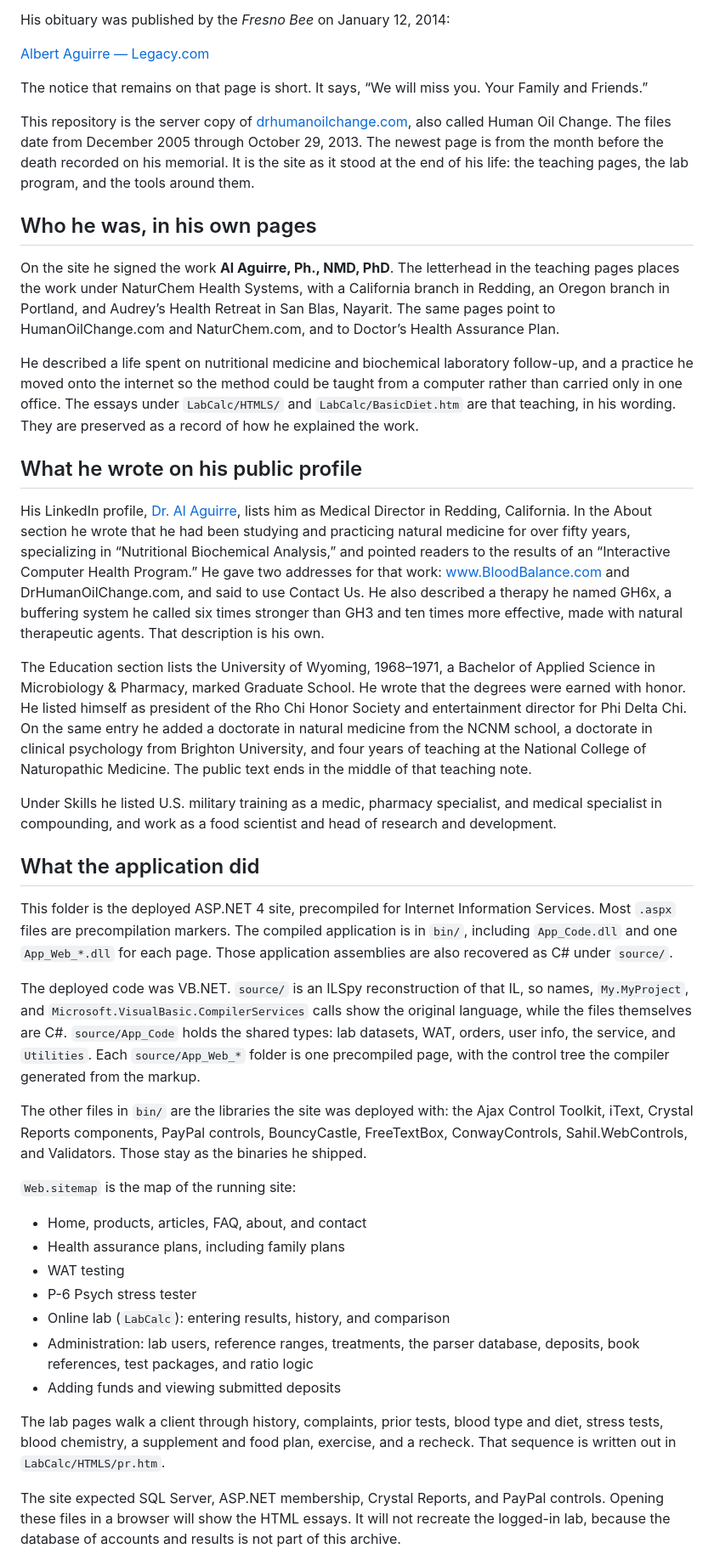
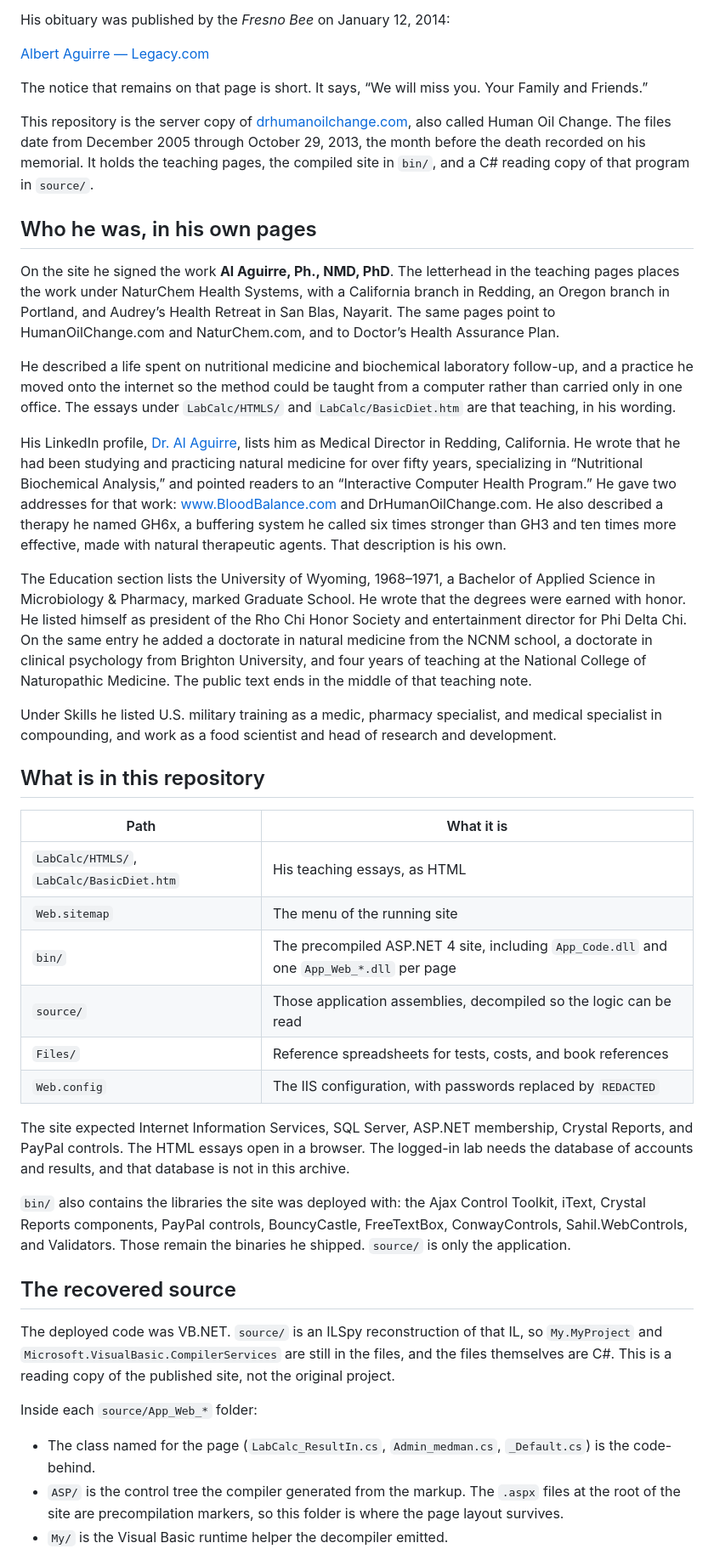
Before and after one commit to sorob/drhumanoilchange, a Markdown page: README.md, the part around one of its changes. Shown at 85% size. Drawn GitHub-style.

Commit message:
Rewrite the README around the recovered program.
Point readers from the memorial to the teaching pages, the compiled site, and the code-behind for the lab, WAT, plans, and admin tools.

```diff
--- a/README.md
+++ b/README.md
@@ -10,41 +10,42 @@ His obituary was published by the *Fresno Bee* on January 12, 2014:
 
 The notice that remains on that page is short. It says, “We will miss you. Your Family and Friends.”
 
-This repository is the server copy of [drhumanoilchange.com](http://www.drhumanoilchange.com), also called Human Oil Change. The files date from December 2005 through October 29, 2013. The newest page is from the month before the death recorded on his memorial. It is the site as it stood at the end of his life: the teaching pages, the lab program, and the tools around them.
+This repository is the server copy of [drhumanoilchange.com](http://www.drhumanoilchange.com), also called Human Oil Change. The files date from December 2005 through October 29, 2013, the month before the death recorded on his memorial. It holds the teaching pages, the compiled site in `bin/`, and a C# reading copy of that program in `source/`.
 
 ## Who he was, in his own pages
 
 On the site he signed the work **Al Aguirre, Ph., NMD, PhD**. The letterhead in the teaching pages places the work under NaturChem Health Systems, with a California branch in Redding, an Oregon branch in Portland, and Audrey’s Health Retreat in San Blas, Nayarit. The same pages point to HumanOilChange.com and NaturChem.com, and to Doctor’s Health Assurance Plan.
 
-He described a life spent on nutritional medicine and biochemical laboratory follow-up, and a practice he moved onto the internet so the method could be taught from a computer rather than carried only in one office. The essays under `LabCalc/HTMLS/` and `LabCalc/BasicDiet.htm` are that teaching, in his wording. They are preserved as a record of how he explained the work.
+He described a life spent on nutritional medicine and biochemical laboratory follow-up, and a practice he moved onto the internet so the method could be taught from a computer rather than carried only in one office. The essays under `LabCalc/HTMLS/` and `LabCalc/BasicDiet.htm` are that teaching, in his wording.
 
-## What he wrote on his public profile
-
-His LinkedIn profile, [Dr. Al Aguirre](https://www.linkedin.com/in/dr-al-aguirre-08672650), lists him as Medical Director in Redding, California. In the About section he wrote that he had been studying and practicing natural medicine for over fifty years, specializing in “Nutritional Biochemical Analysis,” and pointed readers to the results of an “Interactive Computer Health Program.” He gave two addresses for that work: [www.BloodBalance.com](http://www.BloodBalance.com) and DrHumanOilChange.com, and said to use Contact Us. He also described a therapy he named GH6x, a buffering system he called six times stronger than GH3 and ten times more effective, made with natural therapeutic agents. That description is his own.
+His LinkedIn profile, [Dr. Al Aguirre](https://www.linkedin.com/in/dr-al-aguirre-08672650), lists him as Medical Director in Redding, California. He wrote that he had been studying and practicing natural medicine for over fifty years, specializing in “Nutritional Biochemical Analysis,” and pointed readers to an “Interactive Computer Health Program.” He gave two addresses for that work: [www.BloodBalance.com](http://www.BloodBalance.com) and DrHumanOilChange.com. He also described a therapy he named GH6x, a buffering system he called six times stronger than GH3 and ten times more effective, made with natural therapeutic agents. That description is his own.
 
 The Education section lists the University of Wyoming, 1968–1971, a Bachelor of Applied Science in Microbiology & Pharmacy, marked Graduate School. He wrote that the degrees were earned with honor. He listed himself as president of the Rho Chi Honor Society and entertainment director for Phi Delta Chi. On the same entry he added a doctorate in natural medicine from the NCNM school, a doctorate in clinical psychology from Brighton University, and four years of teaching at the National College of Naturopathic Medicine. The public text ends in the middle of that teaching note.
 
 Under Skills he listed U.S. military training as a medic, pharmacy specialist, and medical specialist in compounding, and work as a food scientist and head of research and development.
 
-## What the application did
+## What is in this repository
 
-This folder is the deployed ASP.NET 4 site, precompiled for Internet Information Services. Most `.aspx` files are precompilation markers. The compiled application is in `bin/`, including `App_Code.dll` and one `App_Web_*.dll` for each page. Those application assemblies are also recovered as C# under `source/`.
+| Path | What it is |
+| --- | --- |
+| `LabCalc/HTMLS/`, `LabCalc/BasicDiet.htm` | His teaching essays, as HTML |
+| `Web.sitemap` | The menu of the running site |
+| `bin/` | The precompiled ASP.NET 4 site, including `App_Code.dll` and one `App_Web_*.dll` per page |
+| `source/` | Those application assemblies, decompiled so the logic can be read |
+| `Files/` | Reference spreadsheets for tests, costs, and book references |
+| `Web.config` | The IIS configuration, with passwords replaced by `REDACTED` |
 
-The deployed code was VB.NET. `source/` is an ILSpy reconstruction of that IL, so names, `My.MyProject`, and `Microsoft.VisualBasic.CompilerServices` calls show the original language, while the files themselves are C#. `source/App_Code` holds the shared types: lab datasets, WAT, orders, user info, the service, and `Utilities`. Each `source/App_Web_*` folder is one precompiled page, with the control tree the compiler generated from the markup.
+The site expected Internet Information Services, SQL Server, ASP.NET membership, Crystal Reports, and PayPal controls. The HTML essays open in a browser. The logged-in lab needs the database of accounts and results, and that database is not in this archive.
 
-The other files in `bin/` are the libraries the site was deployed with: the Ajax Control Toolkit, iText, Crystal Reports components, PayPal controls, BouncyCastle, FreeTextBox, ConwayControls, Sahil.WebControls, and Validators. Those stay as the binaries he shipped.
+`bin/` also contains the libraries the site was deployed with: the Ajax Control Toolkit, iText, Crystal Reports components, PayPal controls, BouncyCastle, FreeTextBox, ConwayControls, Sahil.WebControls, and Validators. Those remain the binaries he shipped. `source/` is only the application.
 
-`Web.sitemap` is the map of the running site:
+## The recovered source
 
-- Home, products, articles, FAQ, about, and contact
-- Health assurance plans, including family plans
-- WAT testing
-- P-6 Psych stress tester
-- Online lab (`LabCalc`): entering results, history, and comparison
-- Administration: lab users, reference ranges, treatments, the parser database, deposits, book references, test packages, and ratio logic
-- Adding funds and viewing submitted deposits
+The deployed code was VB.NET. `source/` is an ILSpy reconstruction of that IL, so `My.MyProject` and `Microsoft.VisualBasic.CompilerServices` are still in the files, and the files themselves are C#. This is a reading copy of the published site, not the original project.
 
-The lab pages walk a client through history, complaints, prior tests, blood type and diet, stress tests, blood chemistry, a supplement and food plan, exercise, and a recheck. That sequence is written out in `LabCalc/HTMLS/pr.htm`.
+Inside each `source/App_Web_*` folder:
 
-The site expected SQL Server, ASP.NET membership, Crystal Reports, and PayPal controls. Opening these files in a browser will show the HTML essays. It will not recreate the logged-in lab, because the database of accounts and results is not part of this archive.
+- The class named for the page (`LabCalc_ResultIn.cs`, `Admin_medman.cs`, `_Default.cs`) is the code-behind.
+- `ASP/` is the control tree the compiler generated from the markup. The `.aspx` files at the root of the site are precompilation markers, so this folder is where the page layout survives.
+- `My/` is the Visual Basic runtime helper the decompiler emitted.
 
```
Also changed, not shown: other parts of README.md (+22 -5 lines).
